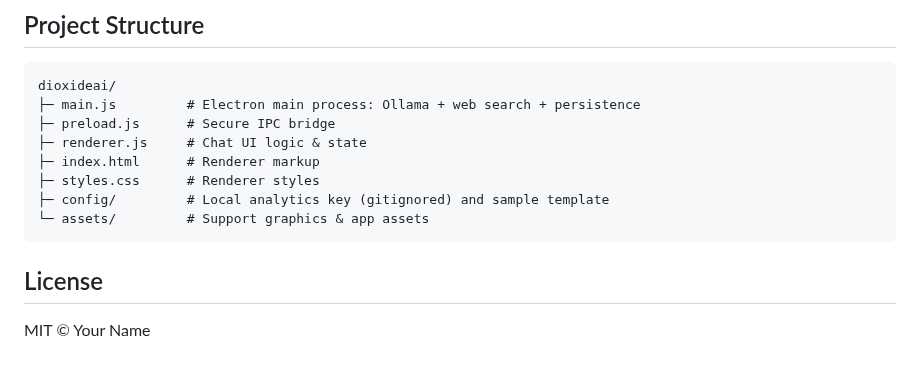
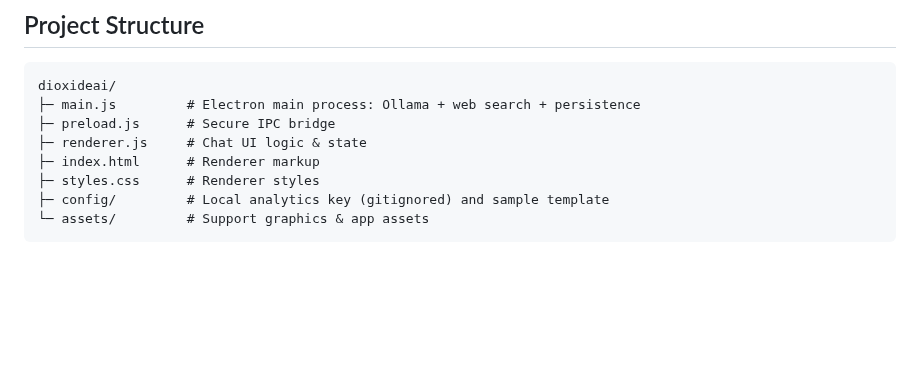
Before and after one commit to ianrelecker/dioxideai, a Markdown page: README.md, the part around the change. Drawn GitHub-style; blank space fills up the shorter version.

Commit message:
Delete License section from README
Removed license section from README

````diff
--- a/README.md
+++ b/README.md
@@ -86,7 +86,3 @@ dioxideai/
 ├─ config/         # Local analytics key (gitignored) and sample template
 └─ assets/         # Support graphics & app assets
 ```
-
-## License
-
-MIT © Your Name
````
